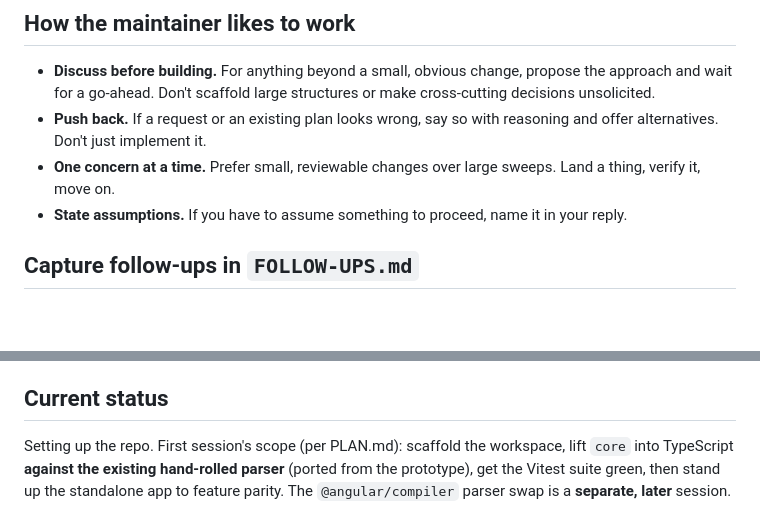
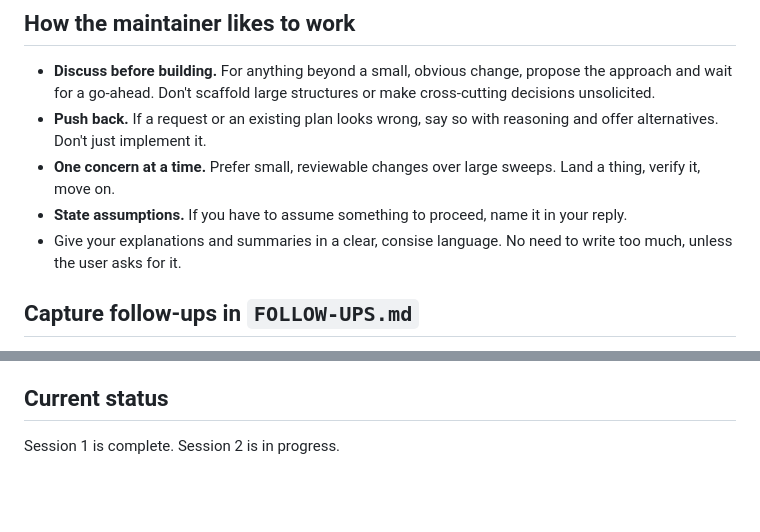
Before and after one commit to Solus/bootstrap-grid-editor, a Markdown page: CLAUDE.md, 2 parts joined by grey strips. GitHub-like rendering; blank space fills up the shorter version.

```diff
--- a/CLAUDE.md
+++ b/CLAUDE.md
@@ -22,6 +22,7 @@ spec.
   sweeps. Land a thing, verify it, move on.
 - **State assumptions.** If you have to assume something to proceed, name
   it in your reply.
+- Give your explanations and summaries in a clear, consise language. No need to write too much, unless the user asks for it.
 
 ## Capture follow-ups in `FOLLOW-UPS.md`
 Whenever implementation or analysis turns up something relevant that
@@ -102,8 +103,5 @@ representation, or the parser AST should be resolved by looking at real
 output and discussing — not by guessing and building on the guess.
 
 ## Current status
-Setting up the repo. First session's scope (per PLAN.md): scaffold the
-workspace, lift `core` into TypeScript **against the existing
-hand-rolled parser** (ported from the prototype), get the Vitest suite
-green, then stand up the standalone app to feature parity. The
-`@angular/compiler` parser swap is a **separate, later** session.
+Session 1 is complete.
+Session 2 is in progress.
```
Also changed, not shown: PLAN.md (+86 -30 lines).
